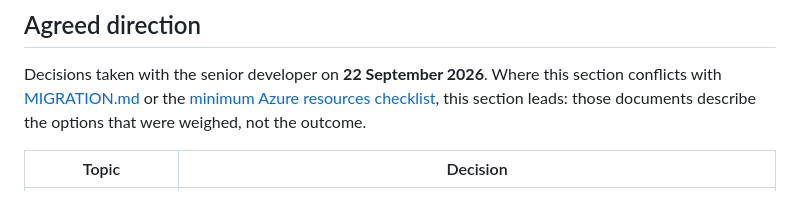
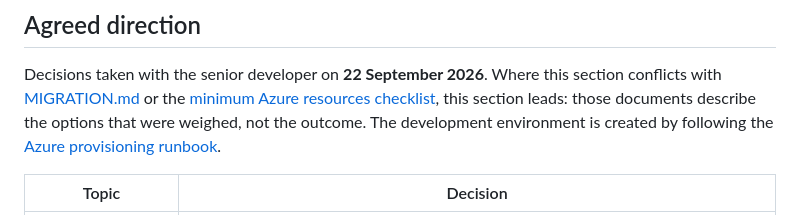
Before and after one commit to arryaetil/sip-poc, a Markdown page: README.md, the part around the change. Rendered like a GitHub page.

```diff
--- a/README.md
+++ b/README.md
@@ -27,7 +27,8 @@ Decisions taken with the senior developer on **22 September 2026**. Where this
 section conflicts with [MIGRATION.md](MIGRATION.md) or the
 [minimum Azure resources checklist](docs/AZURE_MINIMUM_RESOURCES.md), this
 section leads: those documents describe the options that were weighed, not the
-outcome.
+outcome. The development environment is created by following the
+[Azure provisioning runbook](docs/AZURE_PROVISIONING.md).
 
 | Topic | Decision |
 |---|---|
```
Also changed, not shown: docs/AZURE_PROVISIONING.md (added, +288 -0 lines).
